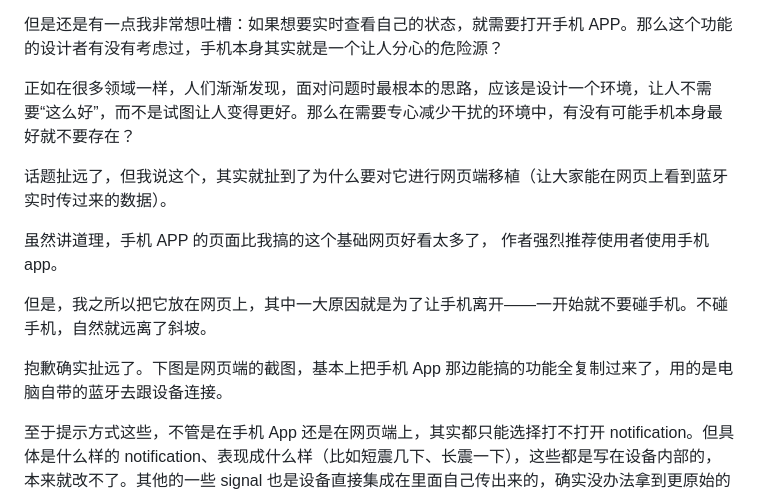
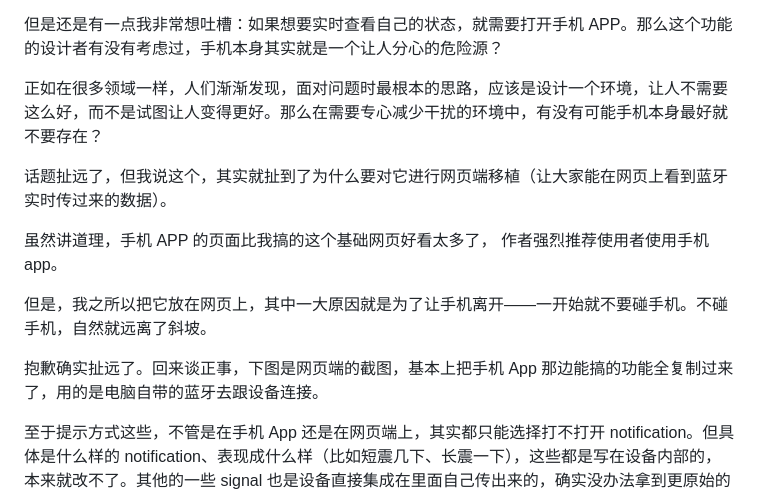
Before and after one commit to YeChen-coder/foci-reverse, a Markdown page: README.md, the part around the change. Rendered like a GitHub page.

Commit message:
Update README with project details and insights

```diff
--- a/README.md
+++ b/README.md
@@ -21,7 +21,7 @@
 
 但是还是有一点我非常想吐槽：如果想要实时查看自己的状态，就需要打开手机 APP。那么这个功能的设计者有没有考虑过，手机本身其实就是一个让人分心的危险源？
 
-正如在很多领域一样，人们渐渐发现，面对问题时最根本的思路，应该是设计一个环境，让人不需要“这么好”，而不是试图让人变得更好。那么在需要专心减少干扰的环境中，有没有可能手机本身最好就不要存在？
+正如在很多领域一样，人们渐渐发现，面对问题时最根本的思路，应该是设计一个环境，让人不需要这么好，而不是试图让人变得更好。那么在需要专心减少干扰的环境中，有没有可能手机本身最好就不要存在？
 
 话题扯远了，但我说这个，其实就扯到了为什么要对它进行网页端移植（让大家能在网页上看到蓝牙实时传过来的数据）。
 
@@ -29,7 +29,7 @@
 
 但是，我之所以把它放在网页上，其中一大原因就是为了让手机离开——一开始就不要碰手机。不碰手机，自然就远离了斜坡。
 
-抱歉确实扯远了。下图是网页端的截图，基本上把手机 App 那边能搞的功能全复制过来了，用的是电脑自带的蓝牙去跟设备连接。
+抱歉确实扯远了。回来谈正事，下图是网页端的截图，基本上把手机 App 那边能搞的功能全复制过来了，用的是电脑自带的蓝牙去跟设备连接。
 
 至于提示方式这些，不管是在手机 App 还是在网页端上，其实都只能选择打不打开 notification。但具体是什么样的 notification、表现成什么样（比如短震几下、长震一下），这些都是写在设备内部的，本来就改不了。其他的一些 signal 也是设备直接集成在里面自己传出来的，确实没办法拿到更原始的数据了。
 请注意一下，就是他那个手机 APP 上能出的那个 DeepWork 的报告，他这边是出不来的，不过也无伤大雅就是了。
```
